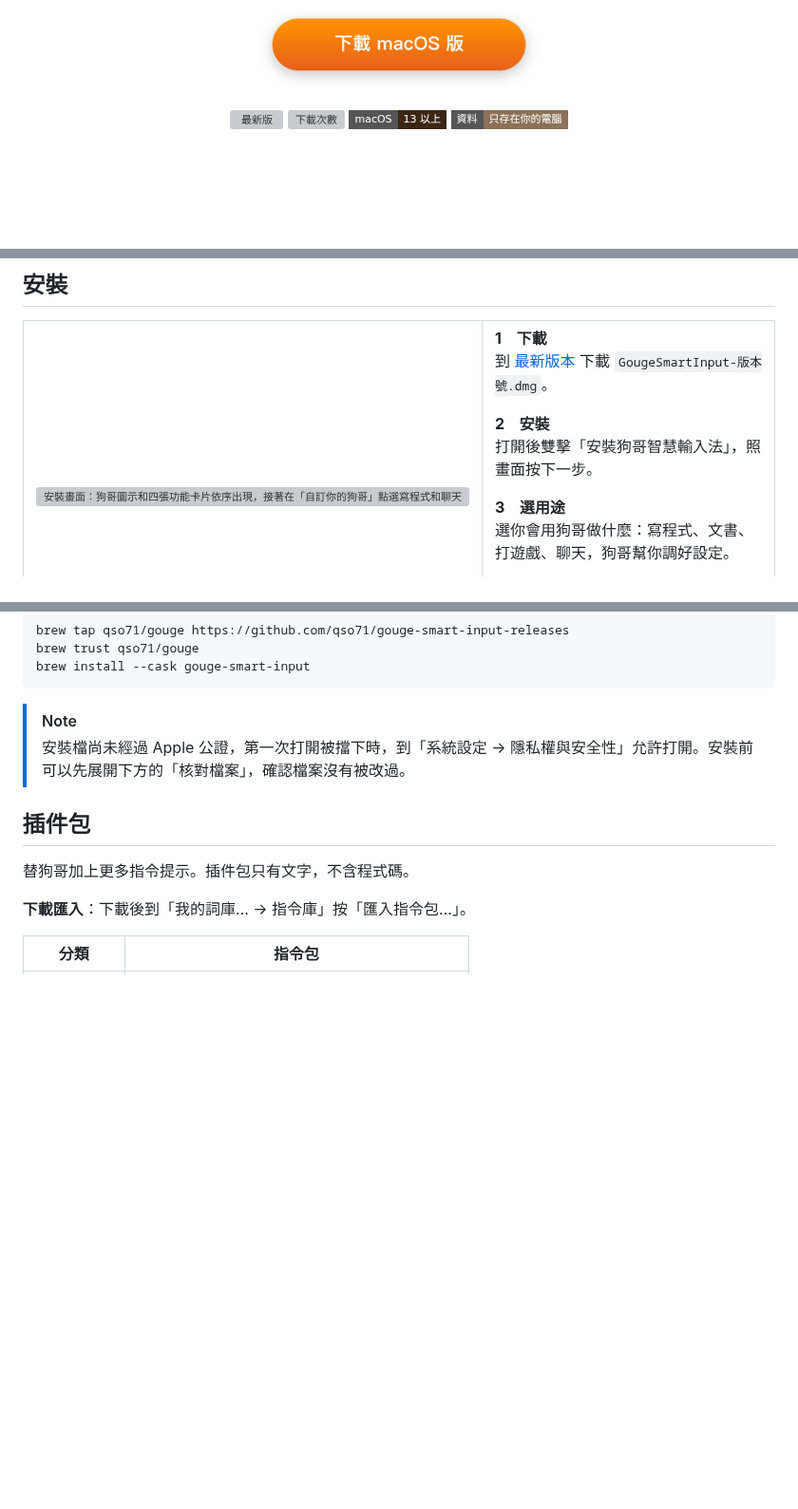
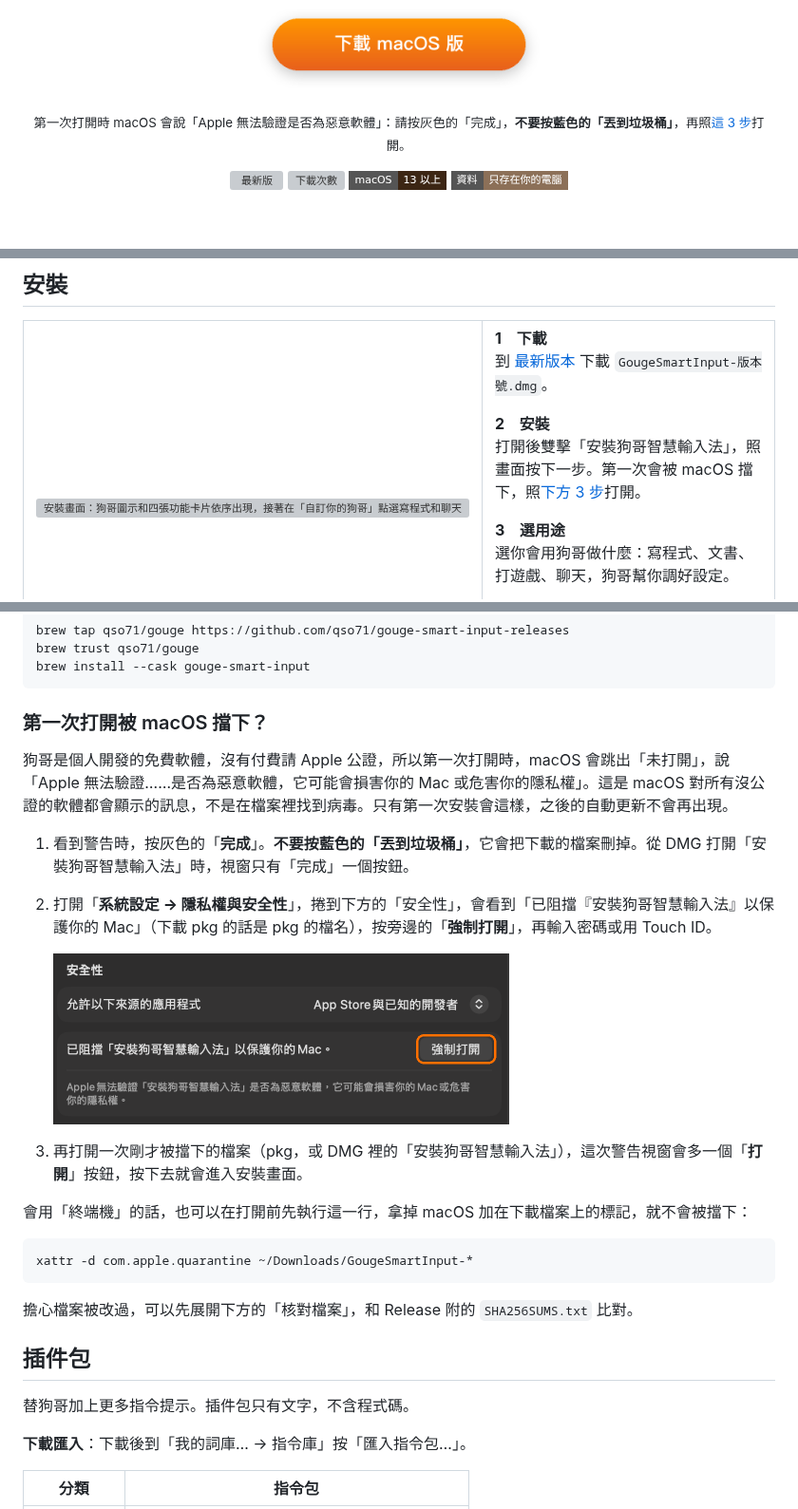
Before and after one commit to qso71/gouge-smart-input-releases, a Markdown page: README.md, 3 parts joined by grey strips. Shown at 95% size. Rendered like a GitHub page; pictures changed too: images/first-open-settings.png (added); badges without logos; blank space fills up the shorter version; grey boxes are pictures that could not be loaded.

Commit message:
README：寫清楚第一次打開被 macOS 擋下時怎麼辦

````diff
--- a/README.md
+++ b/README.md
@@ -9,6 +9,8 @@
 <p align="center">
   <a href="https://github.com/qso71/gouge-smart-input-releases/releases/latest"><img src="images/button.png" width="300" alt="下載 macOS 版"></a>
 </p>
+
+<p align="center"><sub>第一次打開時 macOS 會說「Apple 無法驗證是否為惡意軟體」：請按灰色的「完成」，<b>不要按藍色的「丟到垃圾桶」</b>，再照<a href="#first-open">這 3 步</a>打開。</sub></p>
 
 <p align="center">
   <a href="https://github.com/qso71/gouge-smart-input-releases/releases/latest"><img src="https://img.shields.io/github/v/release/qso71/gouge-smart-input-releases?label=%E6%9C%80%E6%96%B0%E7%89%88&color=e8862a&style=flat-square" alt="最新版"></a>
@@ -82,7 +84,7 @@ https://github.com/user-attachments/assets/b4d30a2d-edcd-49ea-9cc9-c0b23345d208
 到 [最新版本](https://github.com/qso71/gouge-smart-input-releases/releases/latest) 下載 `GougeSmartInput-版本號.dmg`。
 
 **2　安裝**<br>
-打開後雙擊「安裝狗哥智慧輸入法」，照畫面按下一步。
+打開後雙擊「安裝狗哥智慧輸入法」，照畫面按下一步。第一次會被 macOS 擋下，照[下方 3 步](#first-open)打開。
 
 **3　選用途**<br>
 選你會用狗哥做什麼：寫程式、文書、打遊戲、聊天，狗哥幫你調好設定。
@@ -102,8 +104,26 @@ brew trust qso71/gouge
 brew install --cask gouge-smart-input
 ```
 
-> [!NOTE]
-> 安裝檔尚未經過 Apple 公證，第一次打開被擋下時，到「系統設定 → 隱私權與安全性」允許打開。安裝前可以先展開下方的「核對檔案」，確認檔案沒有被改過。
+<a id="first-open"></a>
+
+### 第一次打開被 macOS 擋下？
+
+狗哥是個人開發的免費軟體，沒有付費請 Apple 公證，所以第一次打開時，macOS 會跳出「未打開」，說「Apple 無法驗證……是否為惡意軟體，它可能會損害你的 Mac 或危害你的隱私權」。這是 macOS 對所有沒公證的軟體都會顯示的訊息，不是在檔案裡找到病毒。只有第一次安裝會這樣，之後的自動更新不會再出現。
+
+1. 看到警告時，按灰色的「**完成**」。**不要按藍色的「丟到垃圾桶」**，它會把下載的檔案刪掉。從 DMG 打開「安裝狗哥智慧輸入法」時，視窗只有「完成」一個按鈕。
+2. 打開「**系統設定 → 隱私權與安全性**」，捲到下方的「安全性」，會看到「已阻擋『安裝狗哥智慧輸入法』以保護你的 Mac」（下載 pkg 的話是 pkg 的檔名），按旁邊的「**強制打開**」，再輸入密碼或用 Touch ID。
+
+   <img src="images/first-open-settings.png" width="480" alt="系統設定的隱私權與安全性頁面，安全性區塊寫著：已阻擋「安裝狗哥智慧輸入法」以保護你的 Mac，右邊有「強制打開」按鈕，用橘色框標出。">
+
+3. 再打開一次剛才被擋下的檔案（pkg，或 DMG 裡的「安裝狗哥智慧輸入法」），這次警告視窗會多一個「**打開**」按鈕，按下去就會進入安裝畫面。
+
+會用「終端機」的話，也可以在打開前先執行這一行，拿掉 macOS 加在下載檔案上的標記，就不會被擋下：
+
+```sh
+xattr -d com.apple.quarantine ~/Downloads/GougeSmartInput-*
+```
+
+擔心檔案被改過，可以先展開下方的「核對檔案」，和 Release 附的 `SHA256SUMS.txt` 比對。
 
 ## 插件包
 
````
